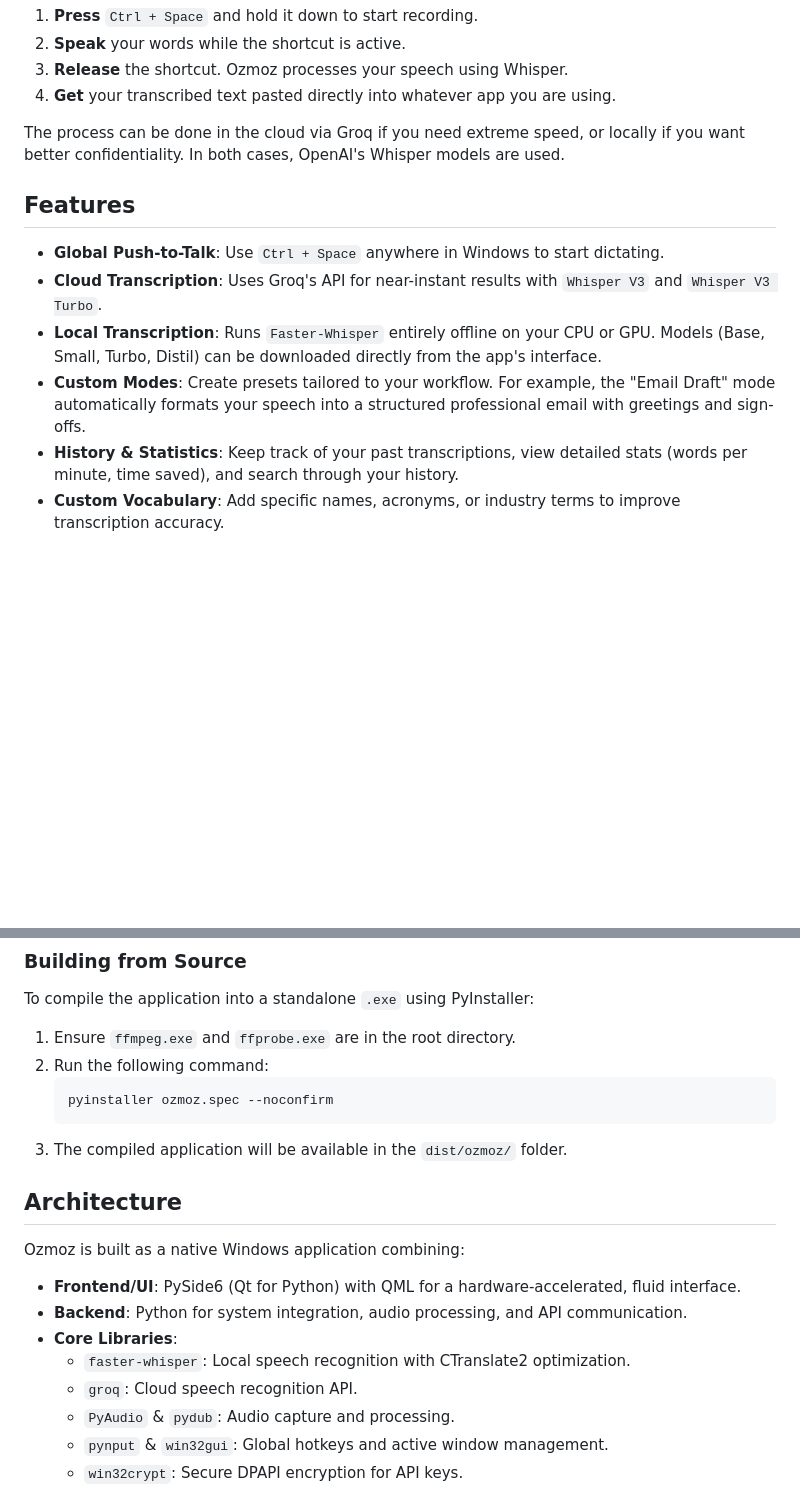
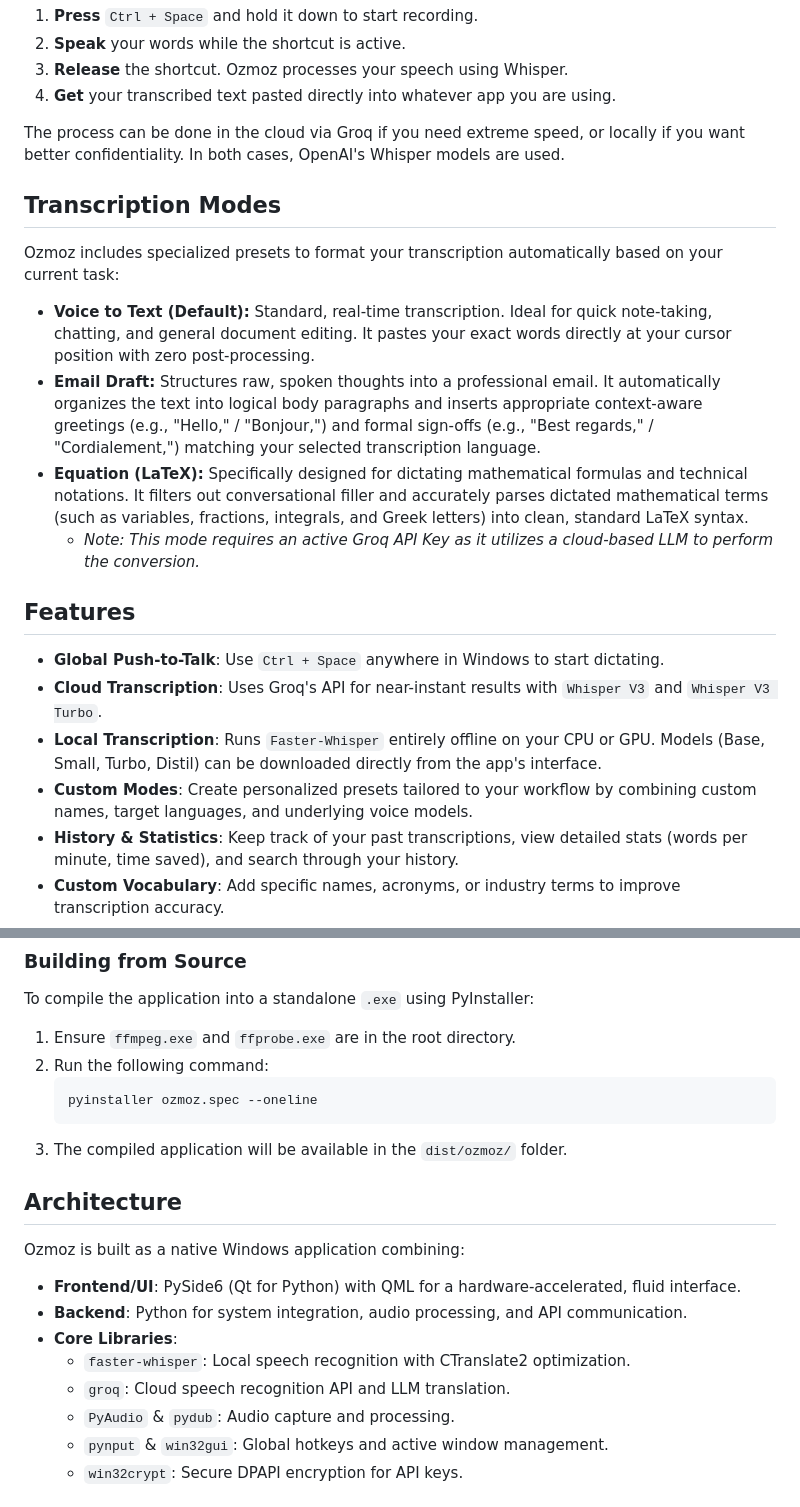
Before and after one commit to zerep-thomas/ozmoz, a Markdown page: README.md, 2 parts joined by grey strips. GitHub-like rendering; blank space fills up the shorter version.

````diff
--- a/README.md
+++ b/README.md
@@ -24,12 +24,21 @@ Ozmoz was created to meet the need for speed and privacy for users, especially s
 
 The process can be done in the cloud via Groq if you need extreme speed, or locally if you want better confidentiality. In both cases, OpenAI's Whisper models are used.
 
+## Transcription Modes
+
+Ozmoz includes specialized presets to format your transcription automatically based on your current task:
+
+- **Voice to Text (Default):** Standard, real-time transcription. Ideal for quick note-taking, chatting, and general document editing. It pastes your exact words directly at your cursor position with zero post-processing.
+- **Email Draft:** Structures raw, spoken thoughts into a professional email. It automatically organizes the text into logical body paragraphs and inserts appropriate context-aware greetings (e.g., "Hello," / "Bonjour,") and formal sign-offs (e.g., "Best regards," / "Cordialement,") matching your selected transcription language.
+- **Equation (LaTeX):** Specifically designed for dictating mathematical formulas and technical notations. It filters out conversational filler and accurately parses dictated mathematical terms (such as variables, fractions, integrals, and Greek letters) into clean, standard LaTeX syntax.
+  - _Note: This mode requires an active Groq API Key as it utilizes a cloud-based LLM to perform the conversion._
+
 ## Features
 
 - **Global Push-to-Talk**: Use `Ctrl + Space` anywhere in Windows to start dictating.
 - **Cloud Transcription**: Uses Groq's API for near-instant results with `Whisper V3` and `Whisper V3 Turbo`.
 - **Local Transcription**: Runs `Faster-Whisper` entirely offline on your CPU or GPU. Models (Base, Small, Turbo, Distil) can be downloaded directly from the app's interface.
-- **Custom Modes**: Create presets tailored to your workflow. For example, the "Email Draft" mode automatically formats your speech into a structured professional email with greetings and sign-offs.
+- **Custom Modes**: Create personalized presets tailored to your workflow by combining custom names, target languages, and underlying voice models.
 - **History & Statistics**: Keep track of your past transcriptions, view detailed stats (words per minute, time saved), and search through your history.
 - **Custom Vocabulary**: Add specific names, acronyms, or industry terms to improve transcription accuracy.
 - **System Tray Integration**: Runs quietly in the background and can be opened with a single click.
@@ -83,7 +92,7 @@ To compile the application into a standalone `.exe` using PyInstaller:
 1. Ensure `ffmpeg.exe` and `ffprobe.exe` are in the root directory.
 2. Run the following command:
    ```bash
-   pyinstaller ozmoz.spec --noconfirm
+   pyinstaller ozmoz.spec --oneline
    ```
 3. The compiled application will be available in the `dist/ozmoz/` folder.
 
@@ -95,7 +104,7 @@ Ozmoz is built as a native Windows application combining:
 - **Backend**: Python for system integration, audio processing, and API communication.
 - **Core Libraries**:
   - `faster-whisper`: Local speech recognition with CTranslate2 optimization.
-  - `groq`: Cloud speech recognition API.
+  - `groq`: Cloud speech recognition API and LLM translation.
   - `PyAudio` & `pydub`: Audio capture and processing.
   - `pynput` & `win32gui`: Global hotkeys and active window management.
   - `win32crypt`: Secure DPAPI encryption for API keys.
````
Also changed, not shown: other parts of README.md (+4 -0 lines).
